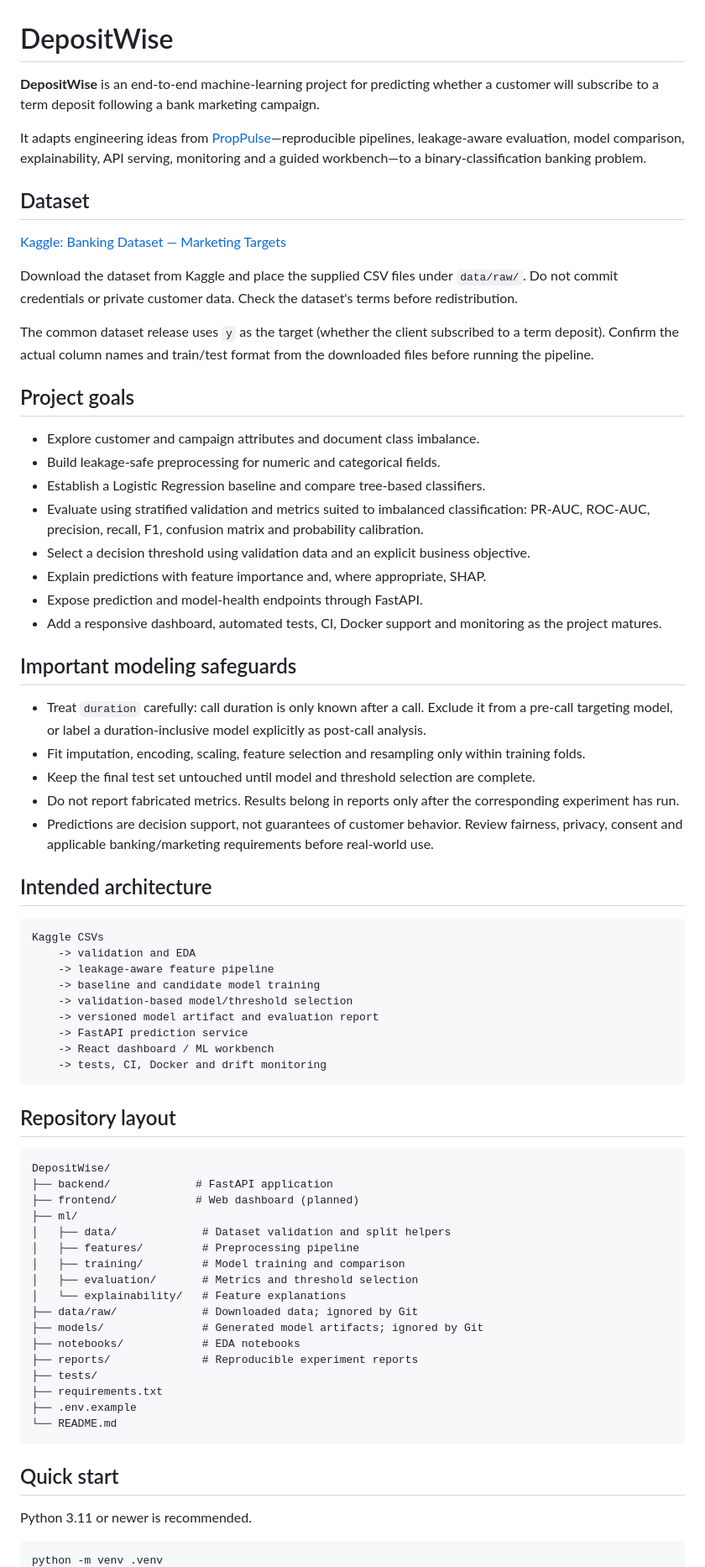
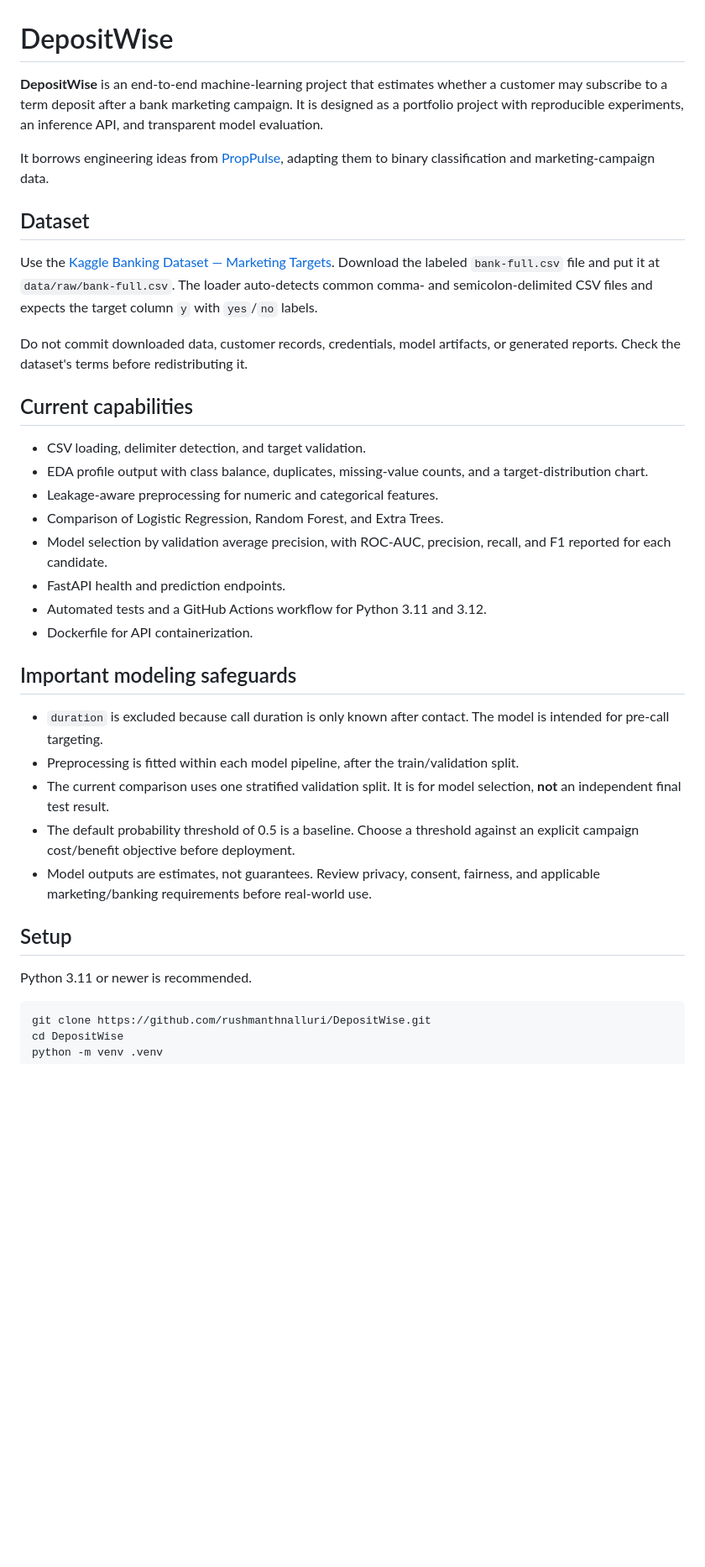
Before and after one commit to rushmanthnalluri/DepositWise, a Markdown page: README.md, the part around one of its changes. Shown at 84% size. Drawn GitHub-style; blank space fills up the shorter version.

Commit message:
Document data workflow, API usage, CI and Docker

````diff
--- a/README.md
+++ b/README.md
@@ -1,75 +1,39 @@
 # DepositWise
 
-**DepositWise** is an end-to-end machine-learning project for predicting whether a customer will subscribe to a term deposit following a bank marketing campaign.
+**DepositWise** is an end-to-end machine-learning project that estimates whether a customer may subscribe to a term deposit after a bank marketing campaign. It is designed as a portfolio project with reproducible experiments, an inference API, and transparent model evaluation.
 
-It adapts engineering ideas from [PropPulse](https://github.com/rushmanthnalluri/prop-pulse)—reproducible pipelines, leakage-aware evaluation, model comparison, explainability, API serving, monitoring and a guided workbench—to a binary-classification banking problem.
+It borrows engineering ideas from [PropPulse](https://github.com/rushmanthnalluri/prop-pulse), adapting them to binary classification and marketing-campaign data.
 
 ## Dataset
 
-[Kaggle: Banking Dataset — Marketing Targets](https://www.kaggle.com/datasets/prakharrathi25/banking-dataset-marketing-targets)
+Use the [Kaggle Banking Dataset — Marketing Targets](https://www.kaggle.com/datasets/prakharrathi25/banking-dataset-marketing-targets). Download the labeled `bank-full.csv` file and put it at `data/raw/bank-full.csv`. The loader auto-detects common comma- and semicolon-delimited CSV files and expects the target column `y` with `yes`/`no` labels.
 
-Download the dataset from Kaggle and place the supplied CSV files under `data/raw/`. Do not commit credentials or private customer data. Check the dataset's terms before redistribution.
+Do not commit downloaded data, customer records, credentials, model artifacts, or generated reports. Check the dataset's terms before redistributing it.
 
-The common dataset release uses `y` as the target (whether the client subscribed to a term deposit). Confirm the actual column names and train/test format from the downloaded files before running the pipeline.
+## Current capabilities
 
-## Project goals
-
-- Explore customer and campaign attributes and document class imbalance.
-- Build leakage-safe preprocessing for numeric and categorical fields.
-- Establish a Logistic Regression baseline and compare tree-based classifiers.
-- Evaluate using stratified validation and metrics suited to imbalanced classification: PR-AUC, ROC-AUC, precision, recall, F1, confusion matrix and probability calibration.
-- Select a decision threshold using validation data and an explicit business objective.
-- Explain predictions with feature importance and, where appropriate, SHAP.
-- Expose prediction and model-health endpoints through FastAPI.
-- Add a responsive dashboard, automated tests, CI, Docker support and monitoring as the project matures.
+- CSV loading, delimiter detection, and target validation.
+- EDA profile output with class balance, duplicates, missing-value counts, and a target-distribution chart.
+- Leakage-aware preprocessing for numeric and categorical features.
+- Comparison of Logistic Regression, Random Forest, and Extra Trees.
+- Model selection by validation average precision, with ROC-AUC, precision, recall, and F1 reported for each candidate.
+- FastAPI health and prediction endpoints.
+- Automated tests and a GitHub Actions workflow for Python 3.11 and 3.12.
+- Dockerfile for API containerization.
 
 ## Important modeling safeguards
 
-- Treat `duration` carefully: call duration is only known after a call. Exclude it from a pre-call targeting model, or label a duration-inclusive model explicitly as post-call analysis.
-- Fit imputation, encoding, scaling, feature selection and resampling only within training folds.
-- Keep the final test set untouched until model and threshold selection are complete.
-- Do not report fabricated metrics. Results belong in reports only after the corresponding experiment has run.
-- Predictions are decision support, not guarantees of customer behavior. Review fairness, privacy, consent and applicable banking/marketing requirements before real-world use.
+- `duration` is excluded because call duration is only known after contact. The model is intended for pre-call targeting.
+- Preprocessing is fitted within each model pipeline, after the train/validation split.
+- The current comparison uses one stratified validation split. It is for model selection, **not** an independent final test result.
+- The default probability threshold of 0.5 is a baseline. Choose a threshold against an explicit campaign cost/benefit objective before deployment.
+- Model outputs are estimates, not guarantees. Review privacy, consent, fairness, and applicable marketing/banking requirements before real-world use.
 
-## Intended architecture
-
-```text
-Kaggle CSVs
-    -> validation and EDA
-    -> leakage-aware feature pipeline
-    -> baseline and candidate model training
-    -> validation-based model/threshold selection
-    -> versioned model artifact and evaluation report
-    -> FastAPI prediction service
-    -> React dashboard / ML workbench
-    -> tests, CI, Docker and drift monitoring
-```
-
-## Repository layout
-
-```text
-DepositWise/
-├── backend/             # FastAPI application
-├── frontend/            # Web dashboard (planned)
-├── ml/
-│   ├── data/             # Dataset validation and split helpers
-│   ├── features/         # Preprocessing pipeline
-│   ├── training/         # Model training and comparison
-│   ├── evaluation/       # Metrics and threshold selection
-│   └── explainability/   # Feature explanations
-├── data/raw/             # Downloaded data; ignored by Git
-├── models/               # Generated model artifacts; ignored by Git
-├── notebooks/            # EDA notebooks
-├── reports/              # Reproducible experiment reports
-├── tests/
-├── requirements.txt
-├── .env.example
-└── README.md
-```
-
-## Quick start
+## Setup
 
 Python 3.11 or newer is recommended.
 
 ```bash
+git clone https://github.com/rushmanthnalluri/DepositWise.git
+cd DepositWise
 python -m venv .venv
````
Also changed, not shown: other parts of README.md (+125 -10 lines).
